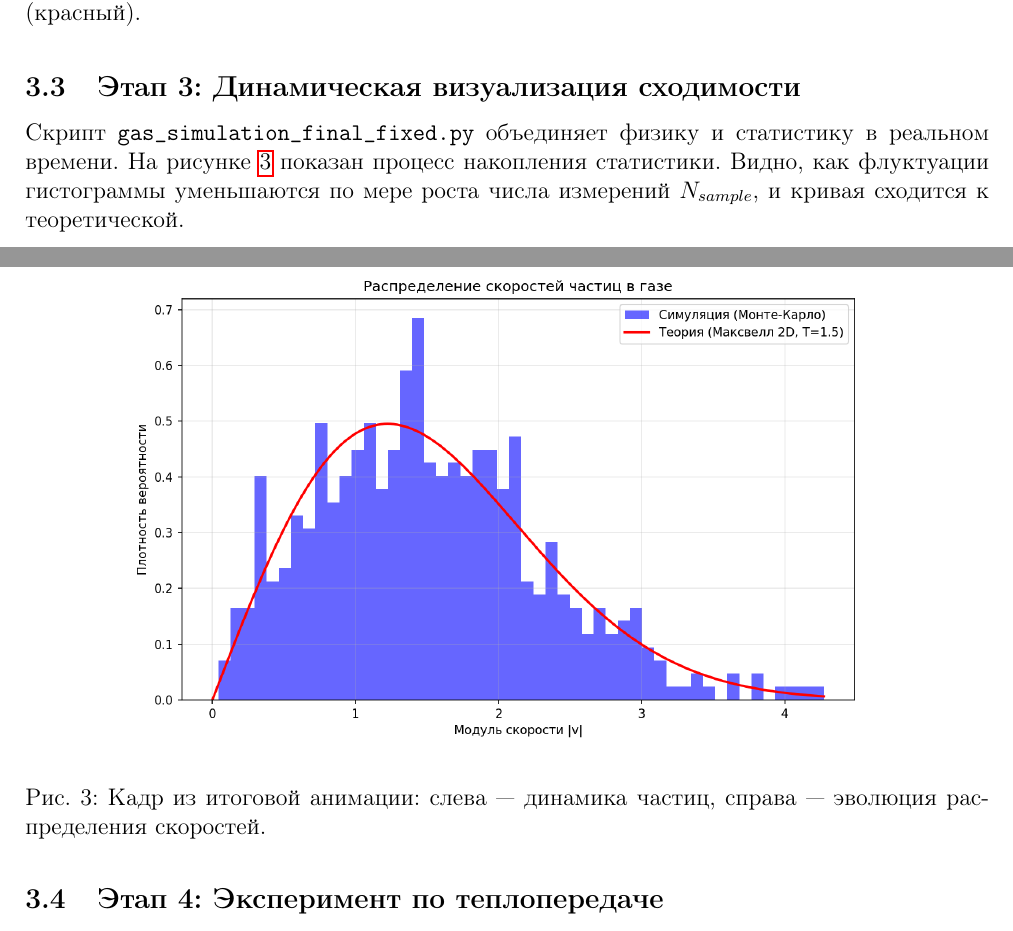
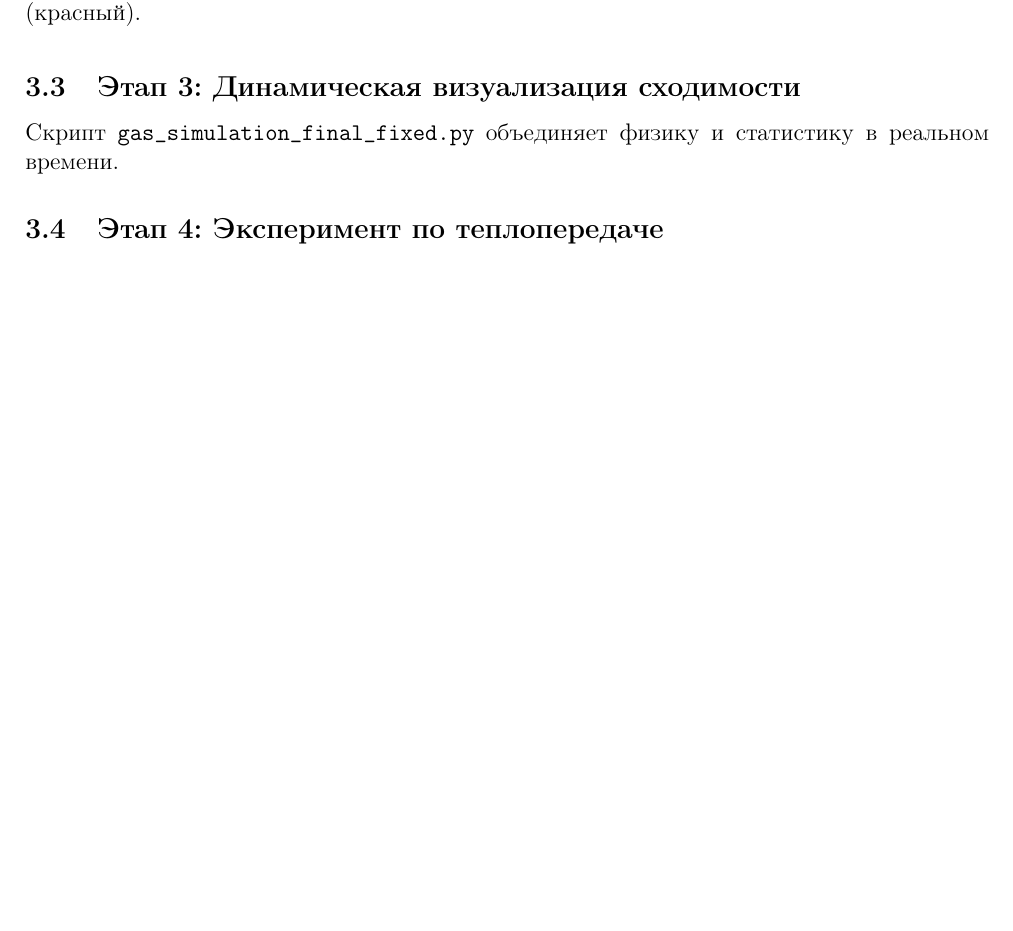
Before and after one commit to CriDi-DM/-, a LaTeX document (Лаба 3/Газ.tex): two parts of pages 3 and 4 of 4 before the commit and part of page 3 of 4 after it, the two joined at a grey line, cut so that both start at the same text, the shorter picture padded with empty space. Compiled offline with pdfLaTeX.

Commit message:
Тест

```diff
--- a/Лаба 3/Газ.tex
+++ b/Лаба 3/Газ.tex
@@ -120,15 +120,7 @@
 	\end{figure}
 
 	\subsection{Этап 3: Динамическая визуализация сходимости}
-	Скрипт \texttt{gas\_simulation\_final\_fixed.py} объединяет физику и статистику в реальном времени. На рисунке \ref{fig:final_gif} показан процесс накопления статистики. Видно, как флуктуации гистограммы уменьшаются по мере роста числа измерений $N_{sample}$, и кривая сходится к теоретической.
-
-	\begin{figure}[H]
-		\centering
-		% Для LaTeX лучше вставить покадровый скриншот, так как GIF в PDF не работает стандартно
-		\includegraphics[width=0.9\textwidth]{maxwell_distribution.png}
-		\caption{Кадр из итоговой анимации: слева --- динамика частиц, справа --- эволюция распределения скоростей.}
-		\label{fig:final_gif}
-	\end{figure}
+	Скрипт \texttt{gas\_simulation\_final\_fixed.py} объединяет физику и статистику в реальном времени.
 
 	\subsection{Этап 4: Эксперимент по теплопередаче}
 	В рамках дополнительного исследования (\texttt{gas\_experiment\_mixing.py}) был проведен опыт по смешиванию двух газов с разными температурами ($T_{hot}=3.0, T_{cold}=0.5$), разделенных перегородкой. После снятия перегородки наблюдался процесс выравнивания температур (термализации), что иллюстрирует стремление системы к максимуму энтропии.
```
Also changed, not shown: Лаба 2/Титульник.pdf, Лаба 3/Газ.pdf, Лаба 3/Компьютерное моделирование - 6.pdf (deleted), Лаба 3/Лабораторная работа 3 Брюшков Шихин.pdf (added), Лаба 3/Титульник.pdf (added), 6 other files.
